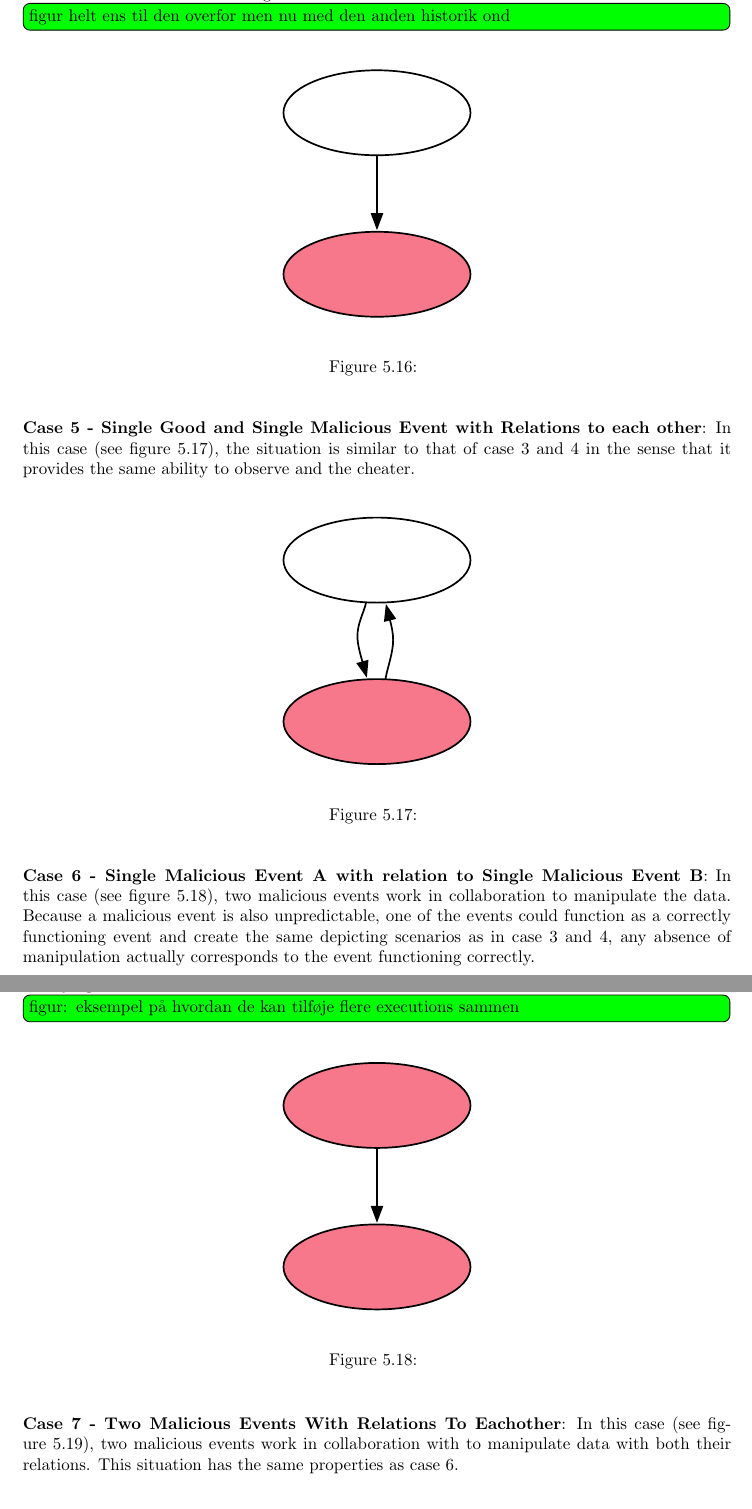
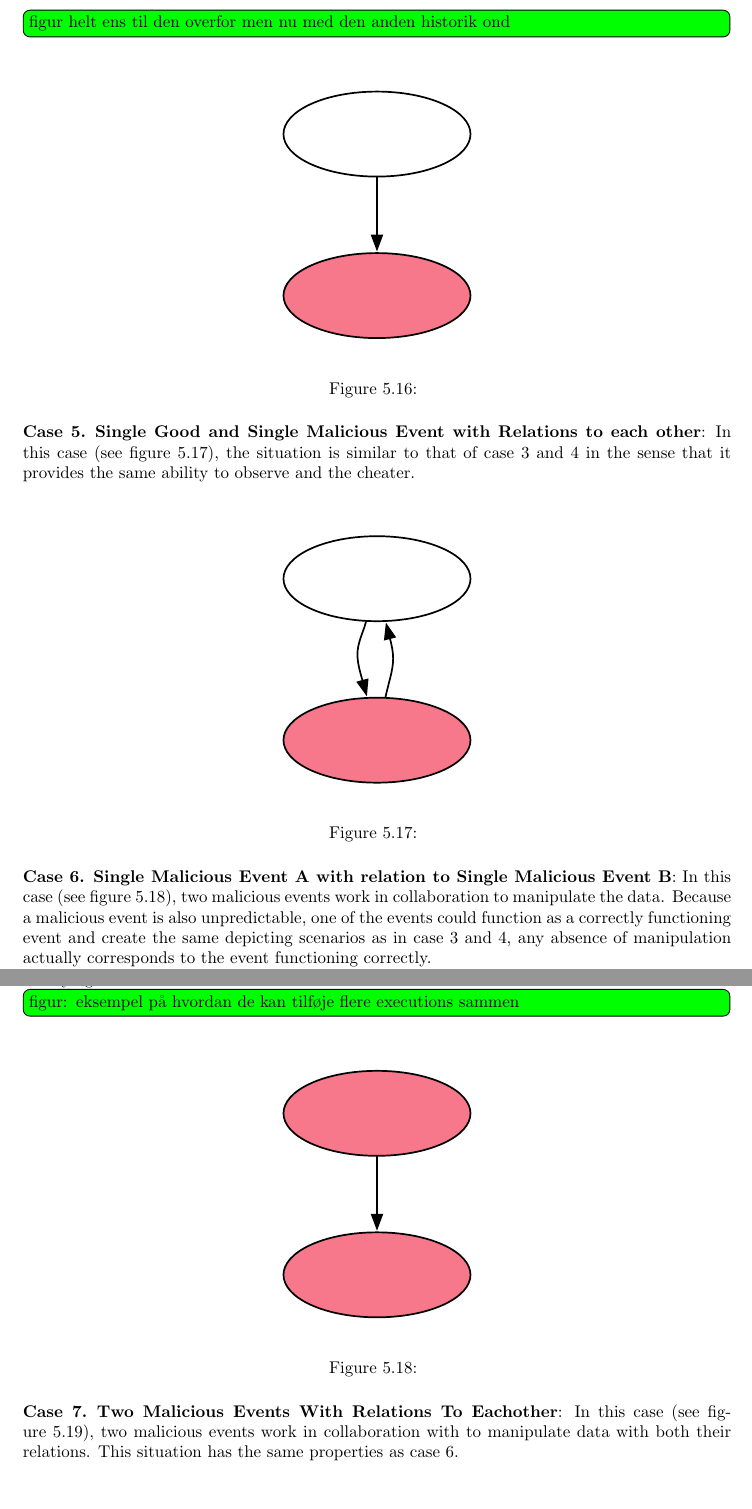
Before and after one commit to mikaellindemann/Distributed-Consensus, a LaTeX document (doc/texv2/DistributedConsensus.tex, which reads doc/texv2/5validation/historyindcr.tex, doc/texv2/preamble.tex): two parts of pages 41 and 42 of 55, joined at a grey line, cut so that both start at the same text. Compiled offline with pdfLaTeX.

Commit message:
case env is now good and removed redundant numbering

```diff
--- a/doc/texv2/5validation/historyindcr.tex
+++ b/doc/texv2/5validation/historyindcr.tex
@@ -304,7 +311,9 @@
 		\label{fig:consensus:single-good-with-malicious-relation}
 	\end{figure}
 
-	\newpar \textbf{Case 5 - Single Good and Single Malicious Event with Relations to each other}: In this case (see \autoref{fig:consensus:single-good-with-twoway-malicious-relation}), the situation is similar to that of case 3 and 4 in the sense that it provides the same ability to observe and the cheater.
+	\begin{case}
+		\textbf{Single Good and Single Malicious Event with Relations to each other}: In this case (see \autoref{fig:consensus:single-good-with-twoway-malicious-relation}), the situation is similar to that of case 3 and 4 in the sense that it provides the same ability to observe and the cheater.
+	\end{case}
 
 	\begin{figure}[H]
 		\centering
@@ -313,11 +322,13 @@
 		\label{fig:consensus:single-good-with-twoway-malicious-relation}
 	\end{figure}
 
-	\newpar \textbf{Case 6 - Single Malicious Event A with relation to Single Malicious Event B}: In this case (see \autoref{fig:consensus:single-malicious-with-twoway-malicious-relation}), two malicious events work in collaboration to manipulate the data. Because a malicious event is also unpredictable, one of the events could function as a correctly functioning event and create the same depicting scenarios as in case 3 and 4, any absence of manipulation actually corresponds to the event functioning correctly.
+	\begin{case}
+		\textbf{Single Malicious Event A with relation to Single Malicious Event B}: In this case (see \autoref{fig:consensus:single-malicious-with-twoway-malicious-relation}), two malicious events work in collaboration to manipulate the data. Because a malicious event is also unpredictable, one of the events could function as a correctly functioning event and create the same depicting scenarios as in case 3 and 4, any absence of manipulation actually corresponds to the event functioning correctly.
 
 		If it is assumed that both events work in collaboration to manipulate the history, it is both possible to change timestamps in such a way that it is not observable if they agree on the numbers, or observable if they disagree. Furthermore fewer or more executions is equally easily obscured if they agree on it.
 
 		\figuretodo{figur: eksempel på hvordan de kan tilføje flere executions sammen}
+	\end{case}
 
 	\begin{figure}[H]
 		\centering
@@ -326,7 +337,9 @@
 		\label{fig:consensus:single-malicious-with-twoway-malicious-relation}
 	\end{figure}
 
-	\newpar \textbf{Case 7 - Two Malicious Events With Relations To Eachother}: In this case (see \autoref{fig:consensus:two-malicious-with-twoway-malicious-relation}), two malicious events work in collaboration with to manipulate data with both their relations. This situation has the same properties as case 6.
+	\begin{case}
+		\textbf{Two Malicious Events With Relations To Eachother}: In this case (see \autoref{fig:consensus:two-malicious-with-twoway-malicious-relation}), two malicious events work in collaboration with to manipulate data with both their relations. This situation has the same properties as case 6.
+	\end{case}
 
 	\begin{figure}[H]
 		\centering
--- a/doc/texv2/preamble.tex
+++ b/doc/texv2/preamble.tex
@@ -23,6 +23,7 @@
 
 \newtheorem{definition}{Definition}
 \newtheorem{ruledef}{Rule}
+\theoremstyle{definition}
 \newtheorem{case}{Case}
 
 \newcommand{\newpar}{\bigskip\noindent}
```
Also changed, not shown: doc/texv2/5validation/historyindcr.tex (17 more changed lines). Lines whose indentation alone changed are shown as unchanged.
